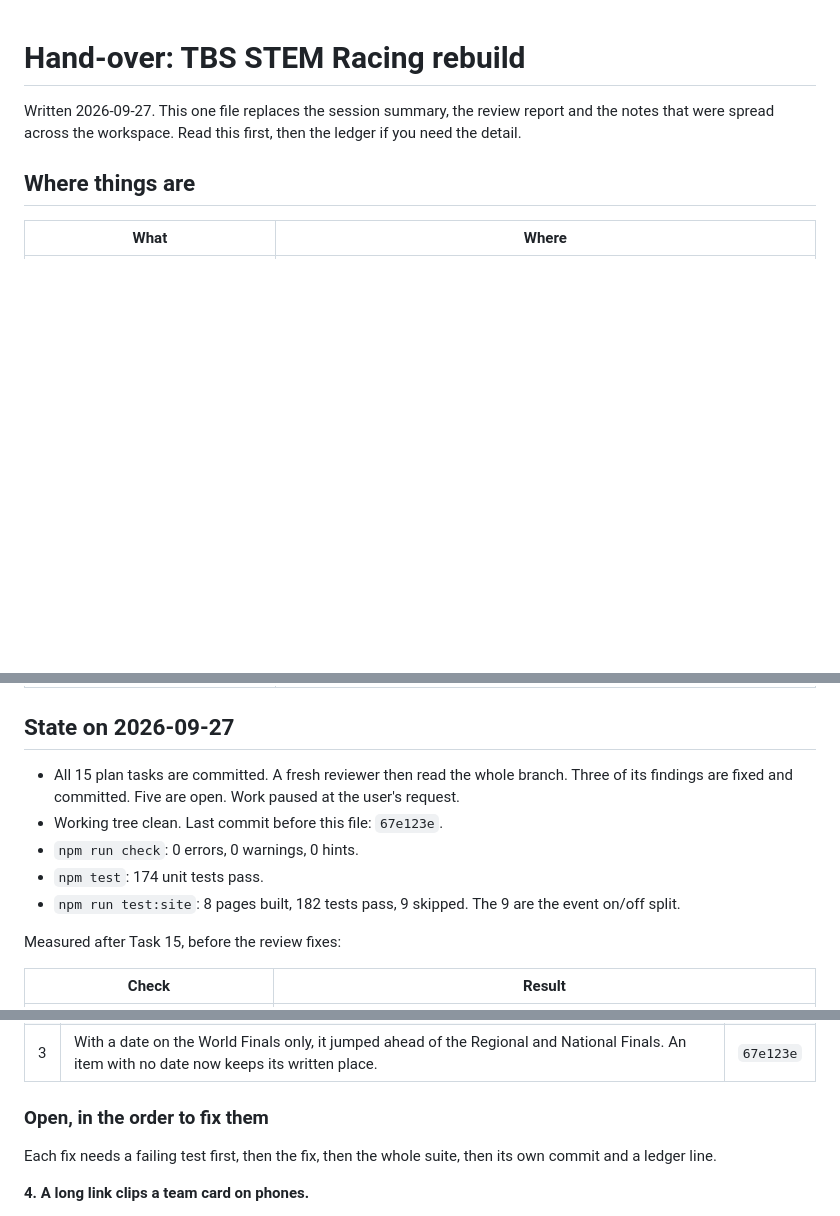
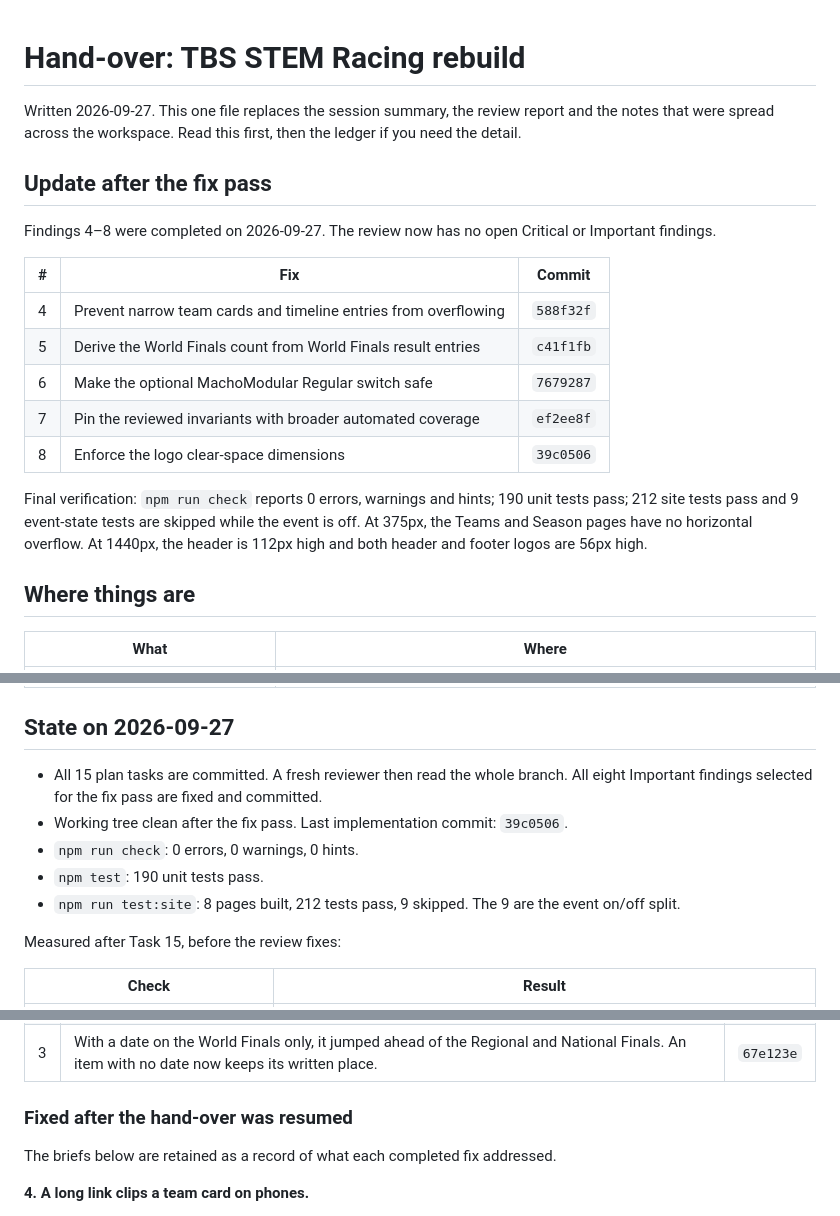
Before and after one commit to sudo-reyanshiscool/STEM-Racing-Website, a Markdown page: docs/HANDOVER.md, 3 parts joined by grey strips. Drawn GitHub-style; blank space fills up the shorter version.

Commit message:
docs: close the review fix pass

```diff
--- a/docs/HANDOVER.md
+++ b/docs/HANDOVER.md
@@ -1,6 +1,20 @@
 # Hand-over: TBS STEM Racing rebuild
 
 Written 2026-09-27. This one file replaces the session summary, the review report and the notes that were spread across the workspace. Read this first, then the ledger if you need the detail.
+
+## Update after the fix pass
+
+Findings 4–8 were completed on 2026-09-27. The review now has no open Critical or Important findings.
+
+| # | Fix | Commit |
+|---|---|---|
+| 4 | Prevent narrow team cards and timeline entries from overflowing | `588f32f` |
+| 5 | Derive the World Finals count from World Finals result entries | `c41f1fb` |
+| 6 | Make the optional MachoModular Regular switch safe | `7679287` |
+| 7 | Pin the reviewed invariants with broader automated coverage | `ef2ee8f` |
+| 8 | Enforce the logo clear-space dimensions | `39c0506` |
+
+Final verification: `npm run check` reports 0 errors, warnings and hints; 190 unit tests pass; 212 site tests pass and 9 event-state tests are skipped while the event is off. At 375px, the Teams and Season pages have no horizontal overflow. At 1440px, the header is 112px high and both header and footer logos are 56px high.
 
 ## Where things are
 
@@ -16,11 +30,11 @@ Written 2026-09-27. This one file replaces the session summary, the review repor
 
 ## State on 2026-09-27
 
-- All 15 plan tasks are committed. A fresh reviewer then read the whole branch. Three of its findings are fixed and committed. Five are open. Work paused at the user's request.
-- Working tree clean. Last commit before this file: `67e123e`.
+- All 15 plan tasks are committed. A fresh reviewer then read the whole branch. All eight Important findings selected for the fix pass are fixed and committed.
+- Working tree clean after the fix pass. Last implementation commit: `39c0506`.
 - `npm run check`: 0 errors, 0 warnings, 0 hints.
-- `npm test`: 174 unit tests pass.
-- `npm run test:site`: 8 pages built, 182 tests pass, 9 skipped. The 9 are the event on/off split.
+- `npm test`: 190 unit tests pass.
+- `npm run test:site`: 8 pages built, 212 tests pass, 9 skipped. The 9 are the event on/off split.
 
 Measured after Task 15, before the review fixes:
 
@@ -51,9 +65,9 @@ Verdict: ready to merge with fixes. No critical issues.
 | 2 | After the deadline the site said late entries were accepted and kept the Register button. It now says "Registration closed" and the date script removes the button. | `3f3b472` |
 | 3 | With a date on the World Finals only, it jumped ahead of the Regional and National Finals. An item with no date now keeps its written place. | `67e123e` |
 
-### Open, in the order to fix them
+### Fixed after the hand-over was resumed
 
-Each fix needs a failing test first, then the fix, then the whole suite, then its own commit and a ledger line.
+The briefs below are retained as a record of what each completed fix addressed.
 
 **4. A long link clips a team card on phones.**
 - Seen at 375 wide: a team body 423px wide inside a 354px card, so the roles are cut off. A long unbroken word in a timeline item made the page 654px wide.
```
Also changed, not shown: other parts of docs/HANDOVER.md (+2 -2 lines).
